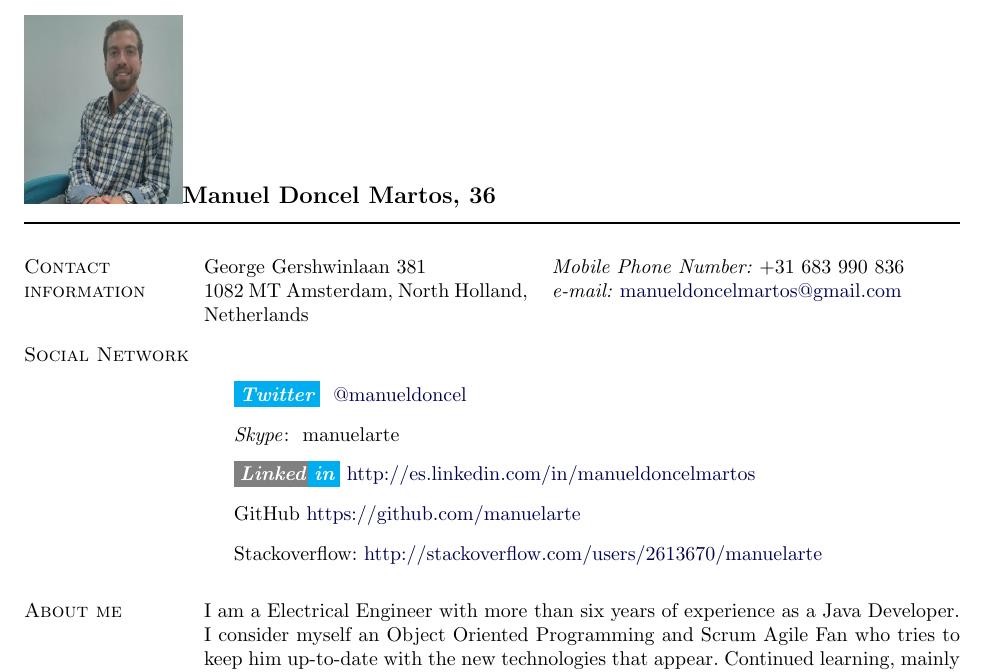
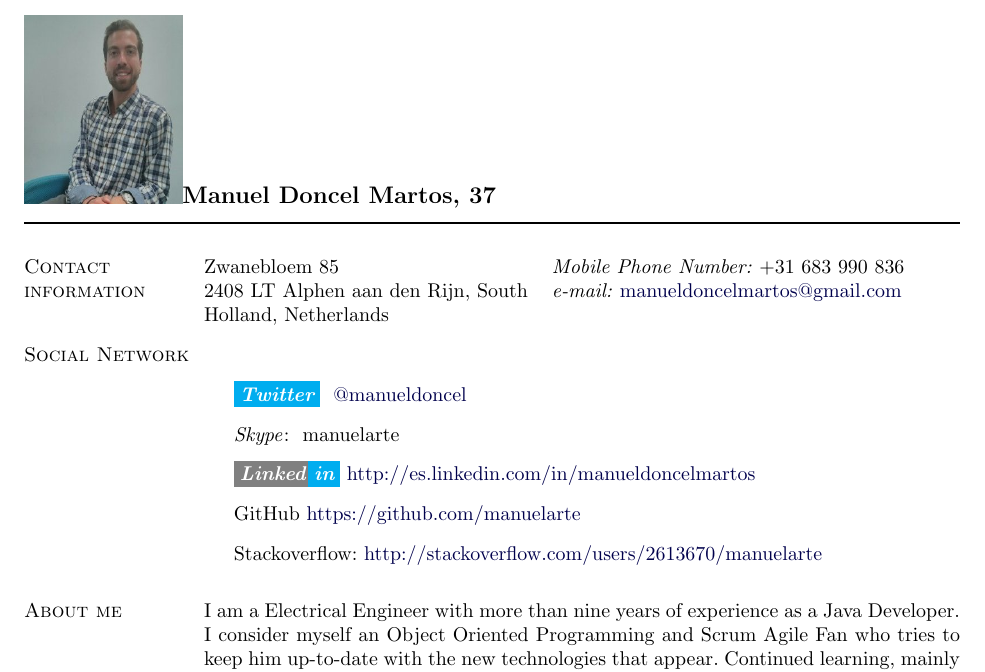
Before and after one commit to manuelarte/my-resume, a LaTeX CV (resume.tex): part of page 1 of 3, cut so that both start at the same text. Compiled offline with pdfLaTeX.

Commit message:
Update resume.tex
Updating location and age

```diff
--- a/resume.tex
+++ b/resume.tex
@@ -232,8 +232,8 @@
 %%%%%%%%%%%%%%%%%%%%%%%%% Begin CV Document %%%%%%%%%%%%%%%%%%%%%%%%%%%%
 
 \begin{document}
-% \makeheading{Manuel Doncel Martos, 34} % por si se quiere sin foto
-\makeheading{\includegraphics[height=1.3in, width=1.1in]{profile.jpg}{Manuel Doncel Martos, 36}}
+% \makeheading{Manuel Doncel Martos, 37} % por si se quiere sin foto
+\makeheading{\includegraphics[height=1.3in, width=1.1in]{profile.jpg}{Manuel Doncel Martos, 37}}
 
 \section{Contact information}
 %
@@ -246,8 +246,8 @@
 \newlength{\rcollength}\setlength{\rcollength}{3.00 in}%
 %
 \begin{tabular}[t]{@{}p{\textwidth-\rcollength}p{\rcollength}}
-George Gershwinlaan 381 & \textit{Mobile Phone Number:} +31 683 990 836 \\
-1082 MT Amsterdam, North Holland, Netherlands & \textit{e-mail:} \email{manueldoncelmartos@gmail.com}\\
+Zwanebloem 85 & \textit{Mobile Phone Number:} +31 683 990 836 \\
+2408 LT Alphen aan den Rijn, South Holland, Netherlands & \textit{e-mail:} \email{manueldoncelmartos@gmail.com}\\
 \end{tabular}
 
 \section{Social Network}
@@ -261,7 +261,7 @@ George Gershwinlaan 381 & \textit{Mobile Phone Number:} +31 683 990 836 \\
 \end{outerlist}
 
 \section{About me}
-I am a Electrical Engineer with more than six years of experience as a Java Developer.
+I am a Electrical Engineer with more than nine years of experience as a Java Developer.
 I consider myself an Object Oriented Programming and Scrum Agile Fan who tries to keep him up-to-date with the new technologies that appear. Continued learning, mainly using the Online Courses you can find in web pages like Coursera or edX, is a must for me and, also by developing my own projects.
 I am looking to expand my experience and being happy to travel to achieve this.
 
```
